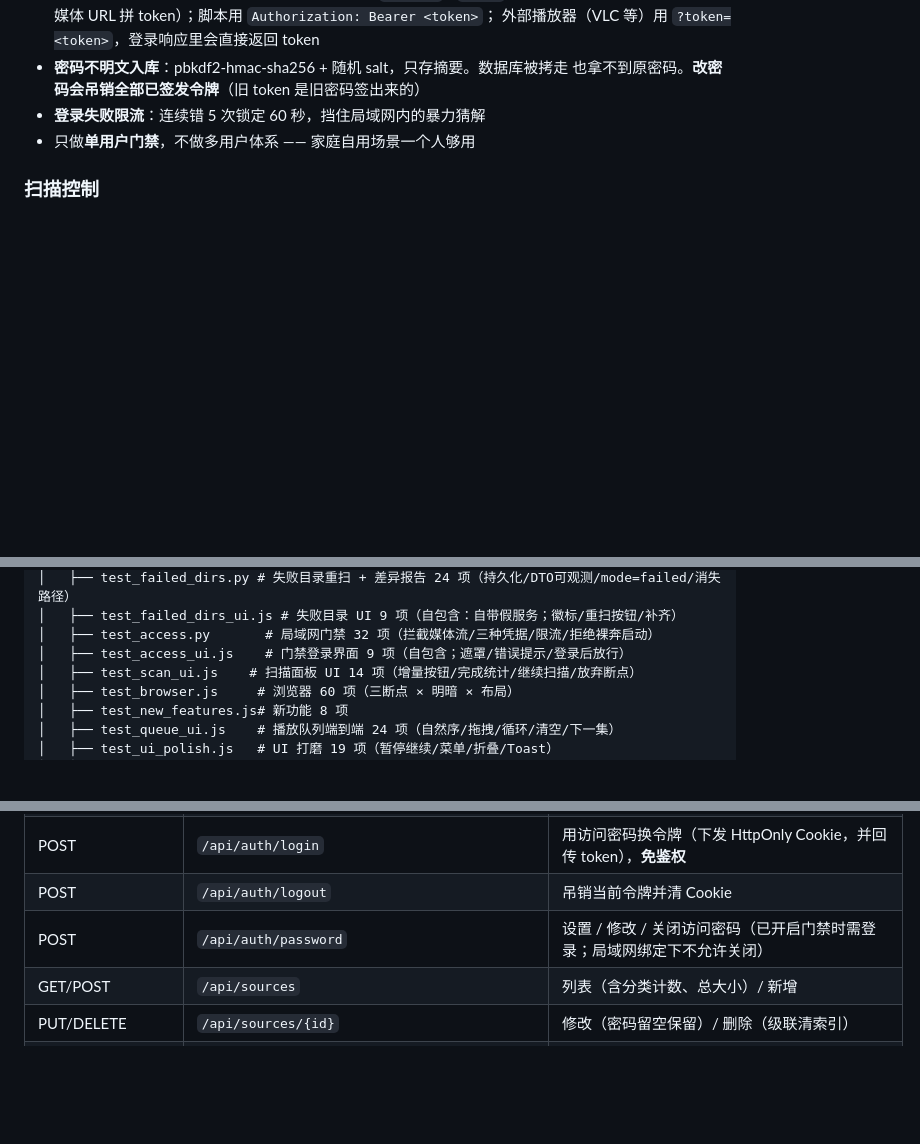
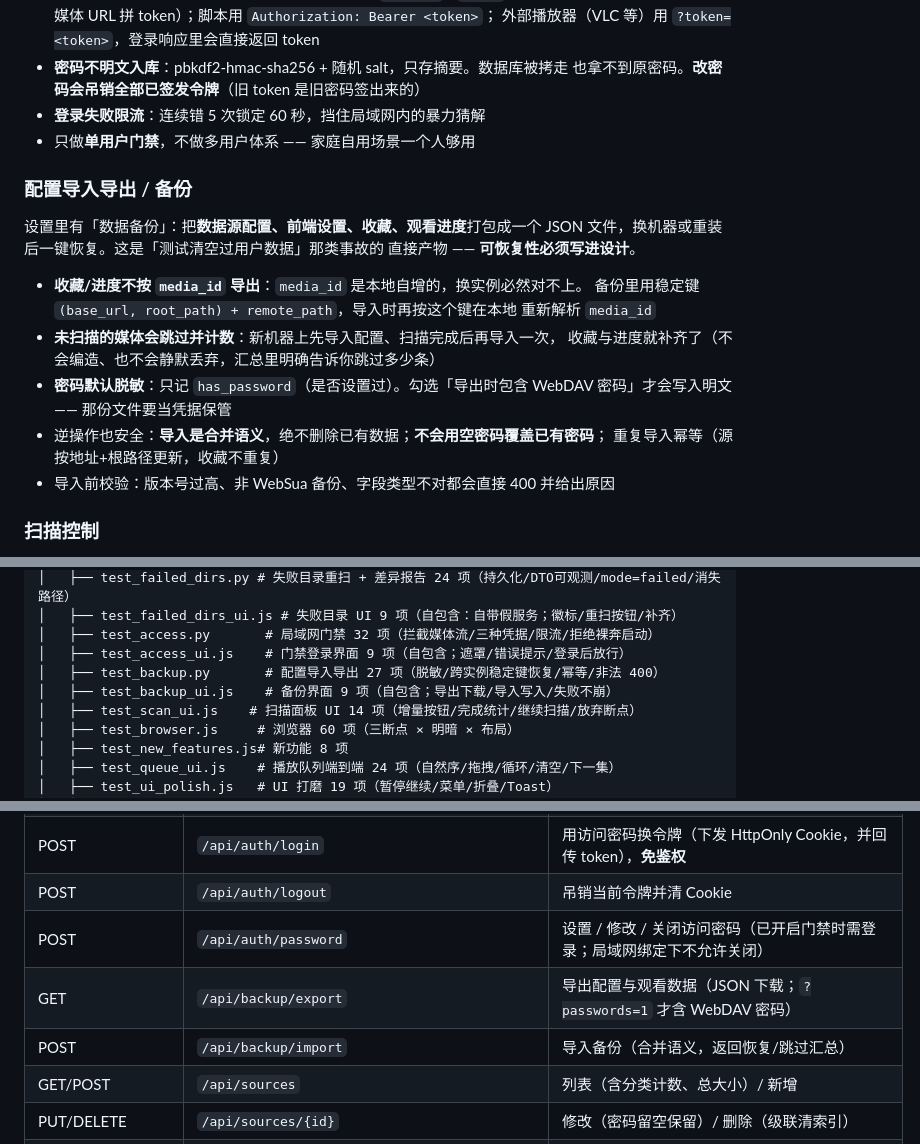
Before and after one commit to oxisu/WebSua, a Markdown page: README.md, 3 parts joined by grey strips. GitHub-like rendering; blank space fills up the shorter version.

Commit message:
docs: 配置导入导出/备份说明与路线图 v1.8.0
- README: 新增「配置导入导出 / 备份」小节（稳定键原理、未扫描跳过计数、
  密码脱敏、合并语义与幂等）；测试清单与 API 一览补两个备份接口与两个套件
- ROADMAP: P0-6 标记完成于 v1.8.0，已完成表补说明，版本链更新

```diff
--- a/README.md
+++ b/README.md
@@ -183,6 +183,23 @@ video.mp4 + video.mp4.jpg         ← 原名 + .jpg（其他工具）
 - **登录失败限流**：连续错 5 次锁定 60 秒，挡住局域网内的暴力猜解
 - 只做**单用户门禁**，不做多用户体系 —— 家庭自用场景一个人够用
 
+### 配置导入导出 / 备份
+
+设置里有「数据备份」：把**数据源配置、前端设置、收藏、观看进度**打包成一个
+JSON 文件，换机器或重装后一键恢复。这是「测试清空过用户数据」那类事故的
+直接产物 —— **可恢复性必须写进设计**。
+
+- **收藏/进度不按 `media_id` 导出**：`media_id` 是本地自增的，换实例必然对不上。
+  备份里用稳定键 `(base_url, root_path) + remote_path`，导入时再按这个键在本地
+  重新解析 `media_id`
+- **未扫描的媒体会跳过并计数**：新机器上先导入配置、扫描完成后再导入一次，
+  收藏与进度就补齐了（不会编造、也不会静默丢弃，汇总里明确告诉你跳过多少条）
+- **密码默认脱敏**：只记 `has_password`（是否设置过）。勾选「导出时包含 WebDAV
+  密码」才会写入明文 —— 那份文件要当凭据保管
+- 逆操作也安全：**导入是合并语义**，绝不删除已有数据；**不会用空密码覆盖已有密码**；
+  重复导入幂等（源按地址+根路径更新，收藏不重复）
+- 导入前校验：版本号过高、非 WebSua 备份、字段类型不对都会直接 400 并给出原因
+
 ### 扫描控制
 
 - 点击「扫描」**先做连通性检测**（probe），密码错/地址错立即报错，不会白扫
@@ -252,6 +269,8 @@ WebSua/
 │   ├── test_failed_dirs_ui.js # 失败目录 UI 9 项（自包含：自带假服务；徽标/重扫按钮/补齐）
 │   ├── test_access.py       # 局域网门禁 32 项（拦截媒体流/三种凭据/限流/拒绝裸奔启动）
 │   ├── test_access_ui.js    # 门禁登录界面 9 项（自包含；遮罩/错误提示/登录后放行）
+│   ├── test_backup.py       # 配置导入导出 27 项（脱敏/跨实例稳定键恢复/幂等/非法 400）
+│   ├── test_backup_ui.js    # 备份界面 9 项（自包含；导出下载/导入写入/失败不崩）
 │   ├── test_scan_ui.js    # 扫描面板 UI 14 项（增量按钮/完成统计/继续扫描/放弃断点）
 │   ├── test_browser.js     # 浏览器 60 项（三断点 × 明暗 × 布局）
 │   ├── test_new_features.js# 新功能 8 项
@@ -280,6 +299,8 @@ WebSua/
 | POST | `/api/auth/login` | 用访问密码换令牌（下发 HttpOnly Cookie，并回传 token），**免鉴权** |
 | POST | `/api/auth/logout` | 吊销当前令牌并清 Cookie |
 | POST | `/api/auth/password` | 设置 / 修改 / 关闭访问密码（已开启门禁时需登录；局域网绑定下不允许关闭） |
+| GET | `/api/backup/export` | 导出配置与观看数据（JSON 下载；`?passwords=1` 才含 WebDAV 密码） |
+| POST | `/api/backup/import` | 导入备份（合并语义，返回恢复/跳过汇总） |
 | GET/POST | `/api/sources` | 列表（含分类计数、总大小）/ 新增 |
 | PUT/DELETE | `/api/sources/{id}` | 修改（密码留空保留）/ 删除（级联清索引） |
 | POST | `/api/sources/{id}/probe` | 连通性测试，不落库 |
```
Also changed, not shown: docs/ROADMAP.md (+3 -2 lines).
